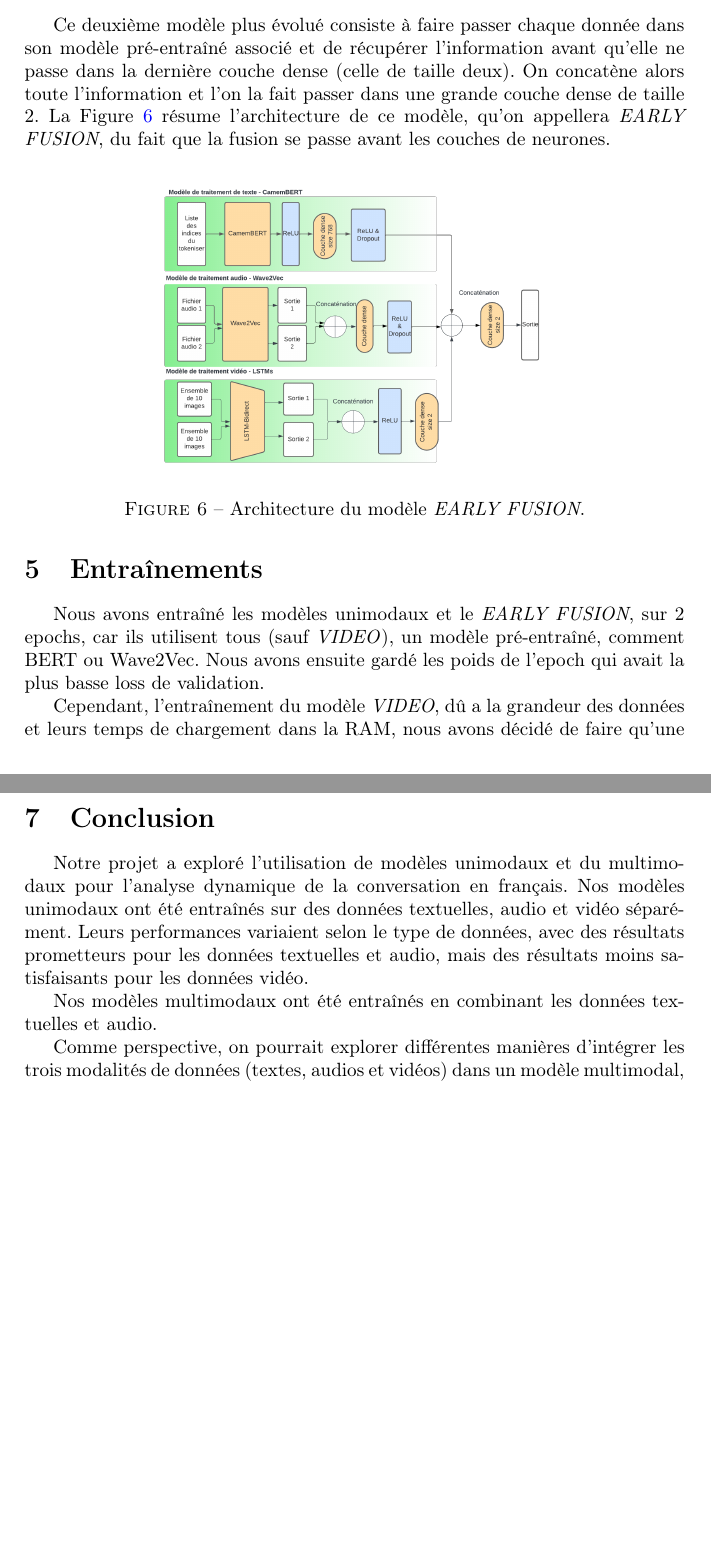
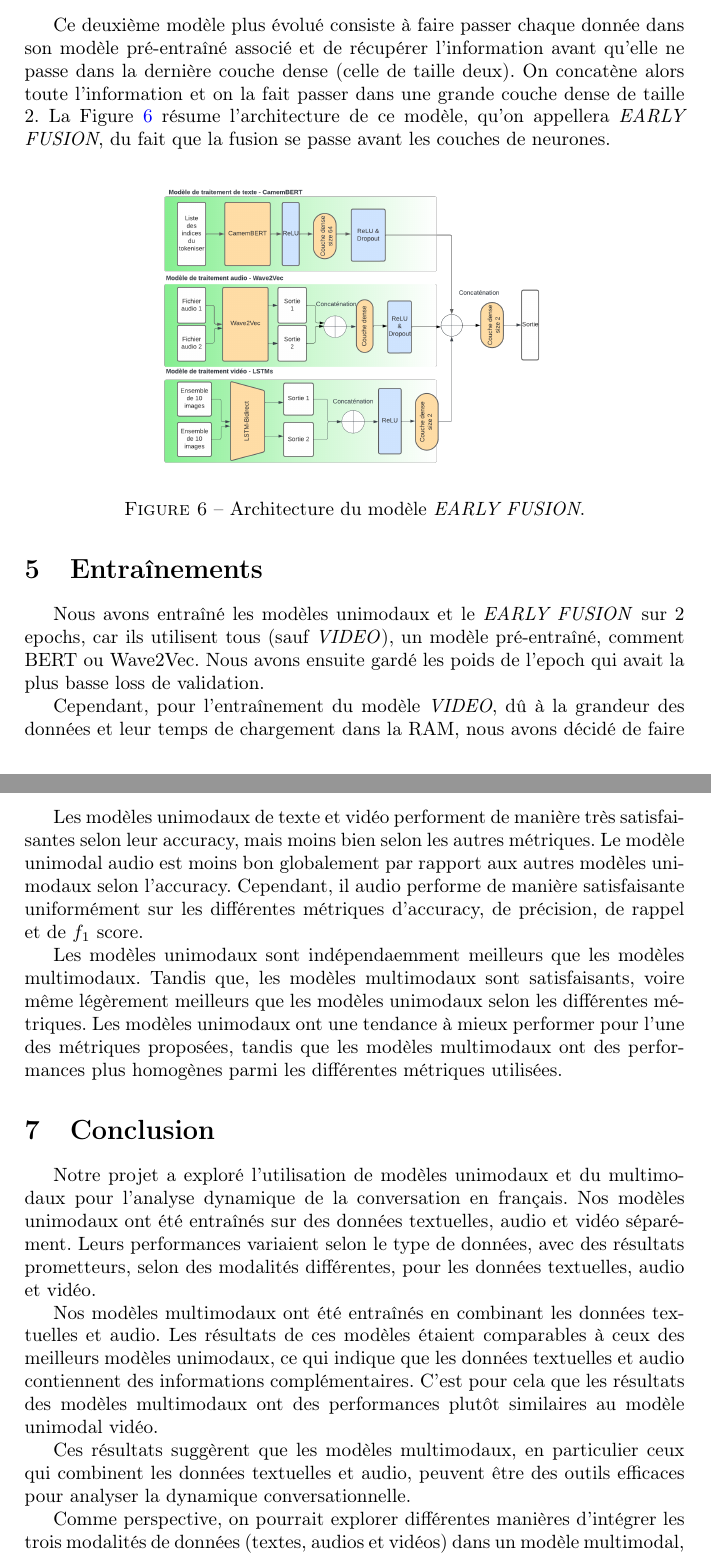
Before and after one commit to Highdrien/MultiModal-Model, a LaTeX document (report/report.tex, which reads report/sections/model_multimodal.tex, report/sections/results.tex, report/sections/train.tex): two parts of pages 6 and 8 of 8 before the commit and two parts of pages 6 and 8 of 9 after it, joined at a grey line, cut so that both start at the same text, the shorter picture padded with empty space. Compiled offline with pdfLaTeX.

Commit message:
modifs et relecture de Clea

```diff
--- a/report/report.tex
+++ b/report/report.tex
@@ -58,13 +58,14 @@ comparer et d'explorer différents modèles de traitement multimodaux, et leur f
 \section{Conclusion}
 
 Notre projet a exploré l'utilisation de modèles unimodaux et du multimodaux pour l'analyse dynamique de la conversation en français.
-Nos modèles unimodaux ont été entraînés sur des données textuelles, audio et vidéo séparément. Leurs performances variaient selon le type de données, avec des résultats prometteurs pour les données textuelles et audio, mais des résultats moins satisfaisants pour les données vidéo.
+Nos modèles unimodaux ont été entraînés sur des données textuelles, audio et vidéo séparément.
+Leurs performances variaient selon le type de données, avec des résultats prometteurs, selon des modalités différentes, pour les données textuelles, audio et vidéo.
 
 Nos modèles multimodaux ont été entraînés en combinant les données textuelles et audio.
-% Les résultats de ces modèles étaient comparables à ceux des modèles unimodaux, ce qui indique que les données textuelles et audio contiennent des informations complémentaires.
+Les résultats de ces modèles étaient comparables à ceux des meilleurs modèles unimodaux, ce qui indique que les données textuelles et audio contiennent des informations complémentaires.
+C'est pour cela que les résultats des modèles multimodaux ont des performances plutôt similaires au modèle unimodal vidéo.
 
-% Ces résultats suggèrent que les modèles multimodaux, en particulier ceux qui combinent les données textuelles et audio, peuvent être des outils efficaces pour analyser la dynamique conversationnelle.
-% Cependant, la performance inférieure du modèle vidéo indique que des recherches supplémentaires sont nécessaires pour mieux comprendre comment intégrer et exploiter les données vidéo dans ces analyses.
+Ces résultats suggèrent que les modèles multimodaux, en particulier ceux qui combinent les données textuelles et audio, peuvent être des outils efficaces pour analyser la dynamique conversationnelle.
 
 Comme perspective, on pourrait explorer différentes manières d'intégrer les trois modalités de données (textes, audios et vidéos) dans un modèle multimodal,
 ainsi que l'utilisation d'autres types de données ou de modèles d'apprentissage automatique.
--- a/report/sections/model_multimodal.tex
+++ b/report/sections/model_multimodal.tex
@@ -25,7 +25,7 @@ La Figure~\ref{fig: LATE FUSION} résume l'architecture de ce modèle.
 \subsection{L'EARLY FUSION}
 Ce deuxième modèle plus évolué consiste à faire passer chaque donnée dans son modèle pré-entraîné associé et de récupérer
 l'information avant qu'elle ne passe dans la dernière couche dense (celle de taille deux). On concatène alors toute l'information
-et l'on la fait passer dans une grande couche dense de taille 2.
+et on la fait passer dans une grande couche dense de taille 2.
 La Figure~\ref{fig: EARLY FUSION} résume l'architecture de ce modèle, qu'on appellera \textit{EARLY FUSION}, du fait que la fusion
 se passe avant les couches de neurones.
 
--- a/report/sections/results.tex
+++ b/report/sections/results.tex
@@ -21,3 +21,10 @@ La Figure~\ref{tab: test} nous alors les résultats des modèles en fonctions de
     \caption{Résultats de test des modèles. Le \textit{LATE} et \textit{EARLY FUSION} n'utilisent pas le modèle \textit{VIDEO}.}
     \label{tab: test}
 \end{table}
+
+Les modèles unimodaux de texte et vidéo performent de manière très satisfaisantes selon leur accuracy, mais moins bien selon les autres métriques.
+Le modèle unimodal audio est moins bon globalement par rapport aux autres modèles unimodaux selon l'accuracy.
+Cependant, il audio performe de manière satisfaisante uniformément sur les différentes métriques d'accuracy, de précision, de rappel et de $f_1$ score.
+
+Les modèles unimodaux sont indépendaemment meilleurs que les modèles multimodaux. Tandis que, les modèles multimodaux sont satisfaisants, voire même légèrement meilleurs que les modèles unimodaux selon les différentes métriques.
+Les modèles unimodaux ont une tendance à mieux performer pour l'une des métriques proposées, tandis que les modèles multimodaux ont des performances plus homogènes parmi les différentes métriques utilisées.
--- a/report/sections/train.tex
+++ b/report/sections/train.tex
@@ -1,9 +1,9 @@
-Nous avons entraîné les modèles unimodaux et le \textit{EARLY FUSION}, sur 2 epochs, car ils utilisent tous (sauf \textit{VIDEO}),
+Nous avons entraîné les modèles unimodaux et le \textit{EARLY FUSION} sur 2 epochs, car ils utilisent tous (sauf \textit{VIDEO}),
 un modèle pré-entraîné, comment BERT ou Wave2Vec. Nous avons ensuite gardé les poids de
 l'epoch qui avait la plus basse loss de validation.
 
-Cependant, l'entraînement du modèle \textit{VIDEO}, dû a la grandeur des données et
-leurs temps de chargement dans la RAM, nous avons décidé de faire qu'une seule epoch
+Cependant, pour l'entraînement du modèle \textit{VIDEO}, dû à la grandeur des données et
+leur temps de chargement dans la RAM, nous avons décidé de faire qu'une seule epoch
 \footnote{Une epoch durait plus de 2h30 sur google colab avec un GPU Nvidia T4.}, et de ne pas l'intégrer dans les modèles multimodaux.
 
 \subsection{Loss et poids}
```
Also changed, not shown: report/sections/data.tex (+4 -4 lines), report/sections/model_unimodal.tex (+4 -4 lines), report/image_model/early_fusion.png, report/image_model/late_fusion.png, report/image_model/model_text.png, report/sections/model_multimodal.tex (6 more changed lines), report/sections/train.tex (13 more changed lines).
